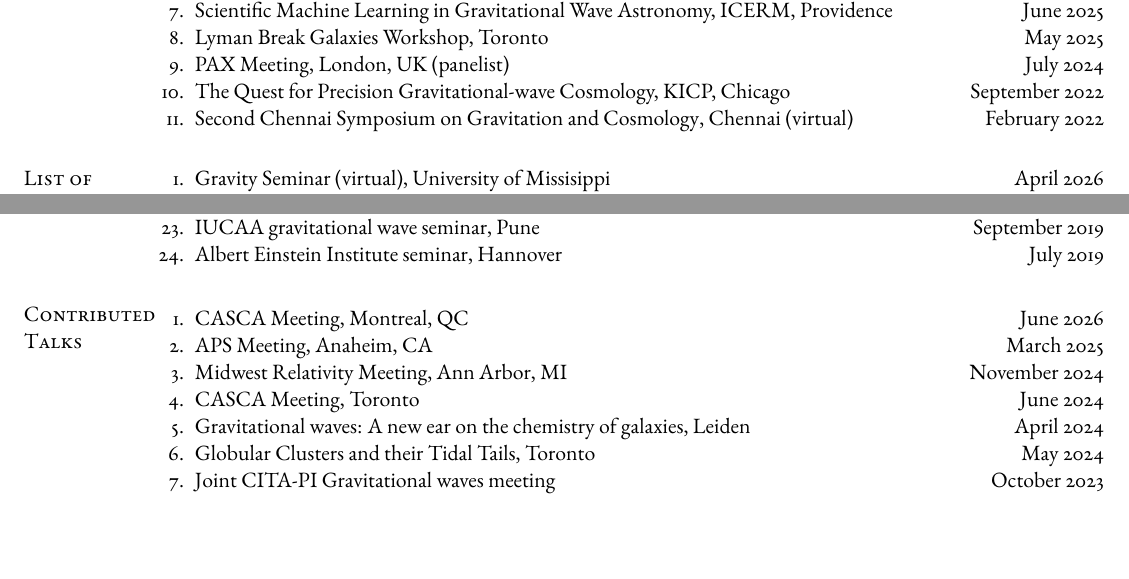
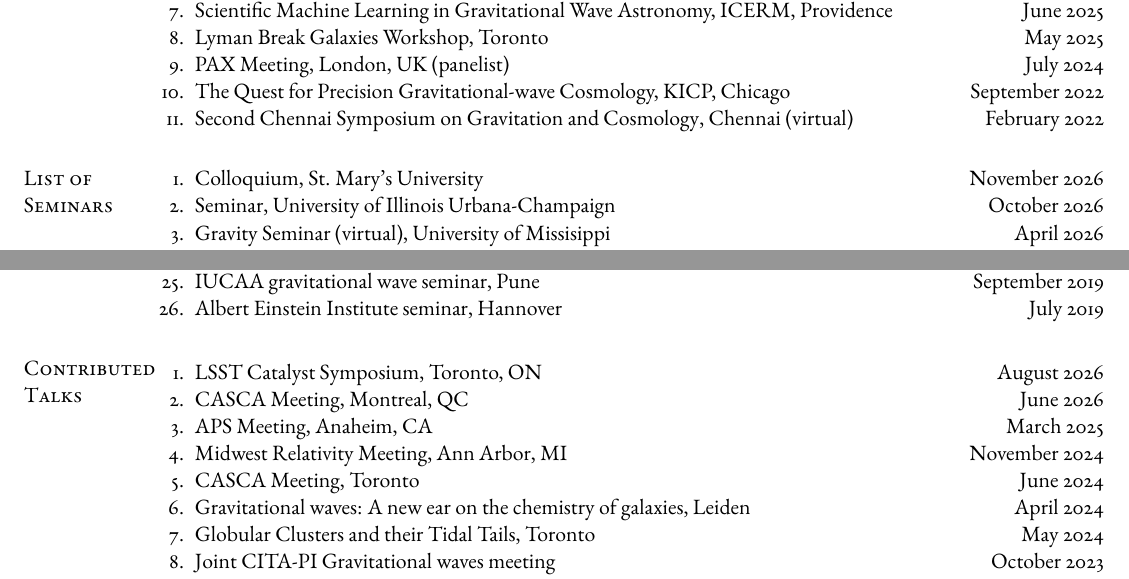
Before and after one commit to adivijaykumar/resume, a LaTeX CV (Vijaykumar_CV.tex, which reads base_cv.tex): two parts of page 2 of 3, joined at a grey line, cut so that both start at the same text, the shorter picture padded with empty space. Compiled offline with pdfLaTeX.

Commit message:
Updates from Overleaf

```diff
--- a/base_cv.tex
+++ b/base_cv.tex
@@ -158,6 +159,8 @@
 		\section{List of Seminars}
 		\begin{enumerate}[leftmargin=*, nosep]
 			%item Seoul National Uni, IUCAA, IIT Gandhinagar, LVK Meeting 2023, IISER Pune Open data workshop (this whole section probably needs a lot of restructuring)
+			\item Colloquium, St. Mary's University \hfill November 2026
+			\item Seminar, University of Illinois Urbana-Champaign \hfill October 2026
 			\item Gravity Seminar (virtual), University of Missisippi \hfill April 2026
 			\item Astronomy Pizza Lunch, Columbia University \hfill April 2026
 			\item CCAPP Seminar, Ohio State University \hfill February 2026
@@ -186,6 +189,7 @@
 
 	\section{Contributed Talks}
 	\begin{enumerate}[leftmargin=*]
+		\item LSST Catalyst Symposium, Toronto, ON \hfill August 2026
 		\item CASCA Meeting, Montreal, QC \hfill June 2026
 		\item APS Meeting, Anaheim, CA \hfill March 2025
 		\item Midwest Relativity Meeting, Ann Arbor, MI \hfill November 2024
```
Also changed, not shown: base_cv.tex (1 more changed lines).
